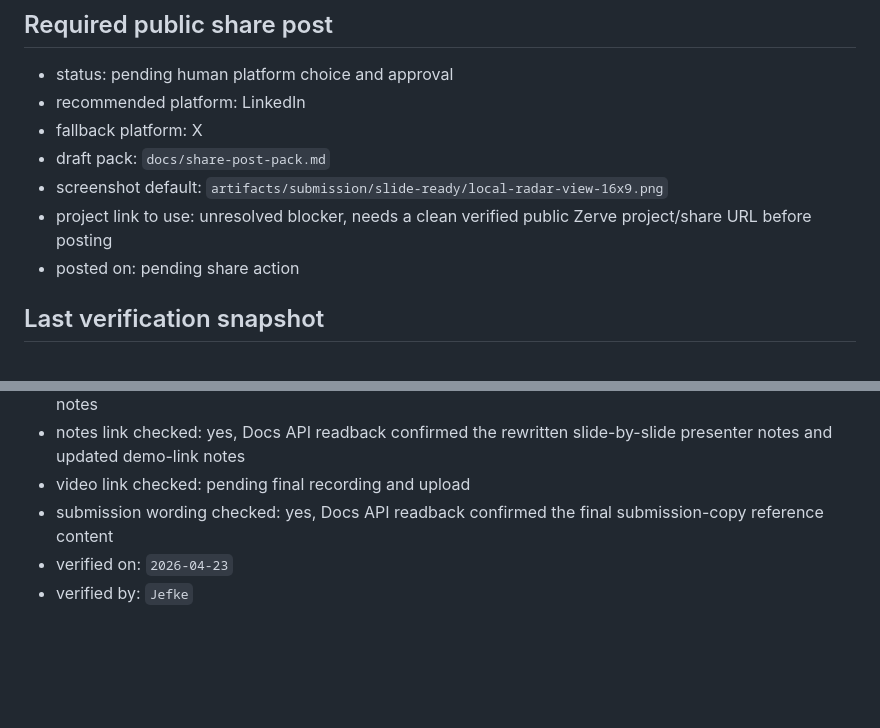
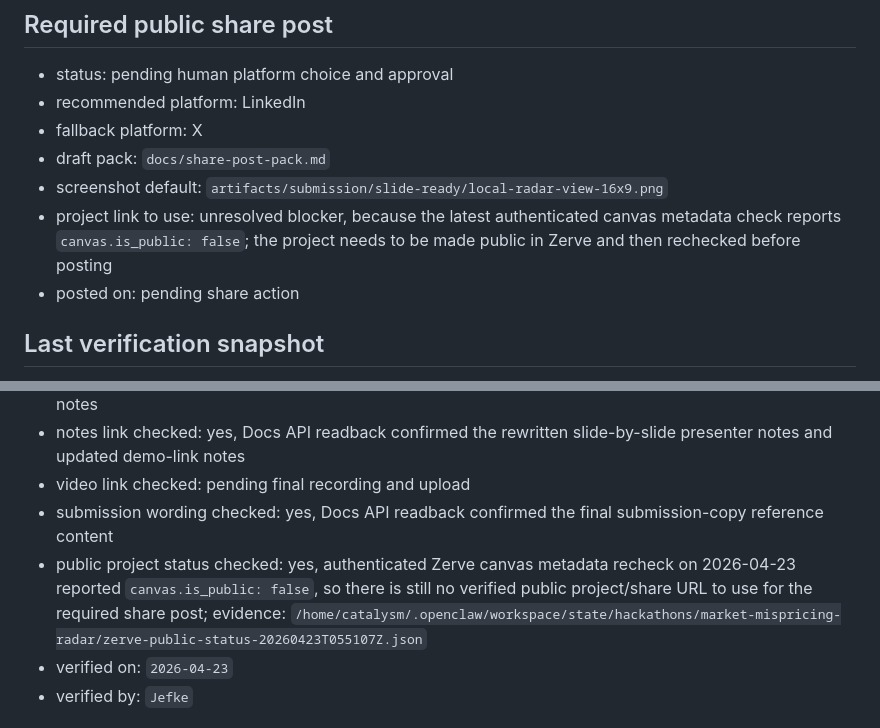
Before and after one commit to niekcandaele/Market-mispricing-radar, a Markdown page: docs/final-asset-register.md, 2 parts joined by grey strips. Rendered like a GitHub page; blank space fills up the shorter version.

```diff
--- a/docs/final-asset-register.md
+++ b/docs/final-asset-register.md
@@ -123,7 +123,7 @@ Remaining `pending` values below are intentional submission-time fields, not pac
 - fallback platform: X
 - draft pack: `docs/share-post-pack.md`
 - screenshot default: `artifacts/submission/slide-ready/local-radar-view-16x9.png`
-- project link to use: unresolved blocker, needs a clean verified public Zerve project/share URL before posting
+- project link to use: unresolved blocker, because the latest authenticated canvas metadata check reports `canvas.is_public: false`; the project needs to be made public in Zerve and then rechecked before posting
 - posted on: pending share action
 
 ## Last verification snapshot
@@ -134,6 +134,7 @@ Remaining `pending` values below are intentional submission-time fields, not pac
 - notes link checked: yes, Docs API readback confirmed the rewritten slide-by-slide presenter notes and updated demo-link notes
 - video link checked: pending final recording and upload
 - submission wording checked: yes, Docs API readback confirmed the final submission-copy reference content
+- public project status checked: yes, authenticated Zerve canvas metadata recheck on 2026-04-23 reported `canvas.is_public: false`, so there is still no verified public project/share URL to use for the required share post; evidence: `/home/catalysm/.openclaw/workspace/state/hackathons/market-mispricing-radar/zerve-public-status-20260423T055107Z.json`
 - verified on: `2026-04-23`
 - verified by: `Jefke`
 
```
Also changed, not shown: docs/final-readiness-status.md (+10 -7 lines), docs/share-post-pack.md (+4 -3 lines).
